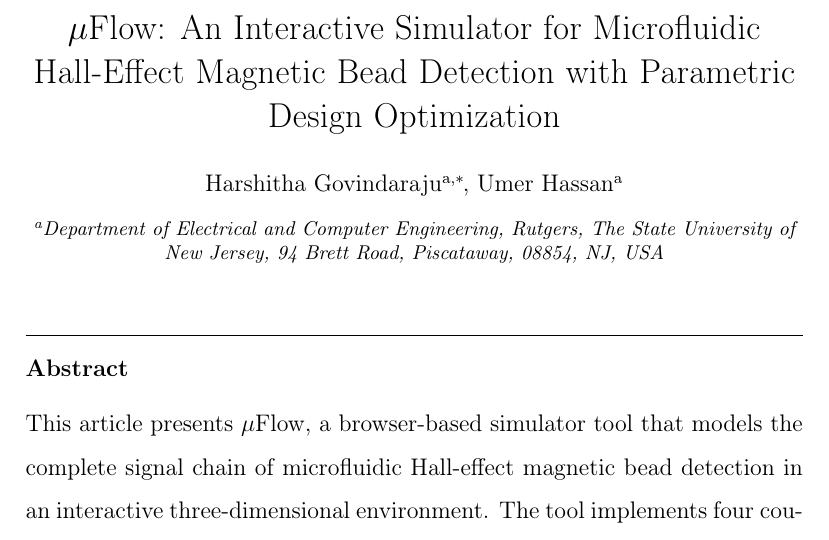
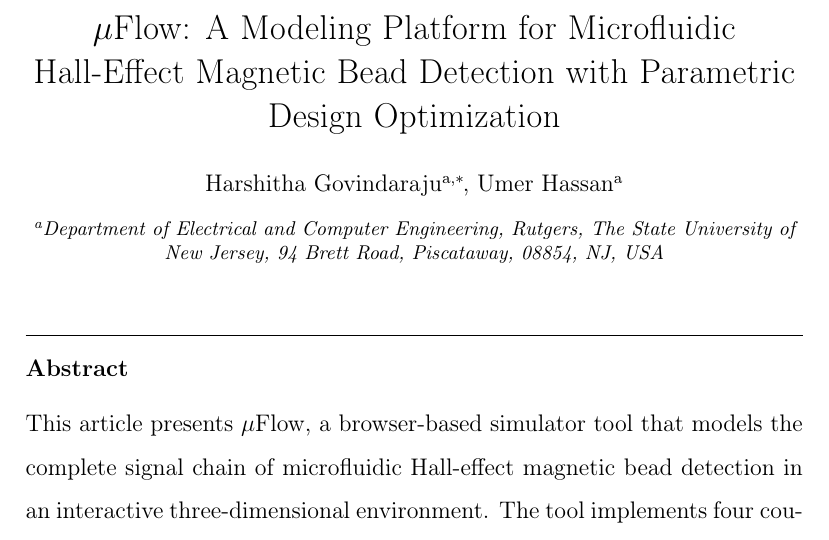
Before and after one commit to hg293/microfluidic-hall-sensor, a LaTeX paper (paper/main.tex): part of page 1 of 50, cut so that both start at the same text. Compiled offline with pdfLaTeX.

Commit message:
Updates from Overleaf

```diff
--- a/paper/main.tex
+++ b/paper/main.tex
@@ -46,7 +46,7 @@
 
 \begin{frontmatter}
 
-\title{$\mu$Flow: An Interactive Simulator for Microfluidic Hall-Effect Magnetic Bead Detection with Parametric Design Optimization}
+\title{$\mu$Flow: A Modeling Platform for Microfluidic Hall-Effect Magnetic Bead Detection with Parametric Design Optimization}
 
 \author[rutgers]{Harshitha Govindaraju\corref{cor1}}
 \ead{harshitha.govindaraju@rutgers.edu}
```
Also changed, not shown: paper/main.tex (3 more changed lines).
